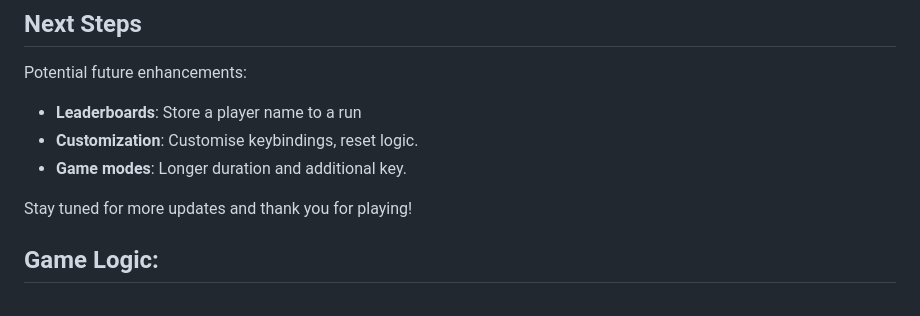
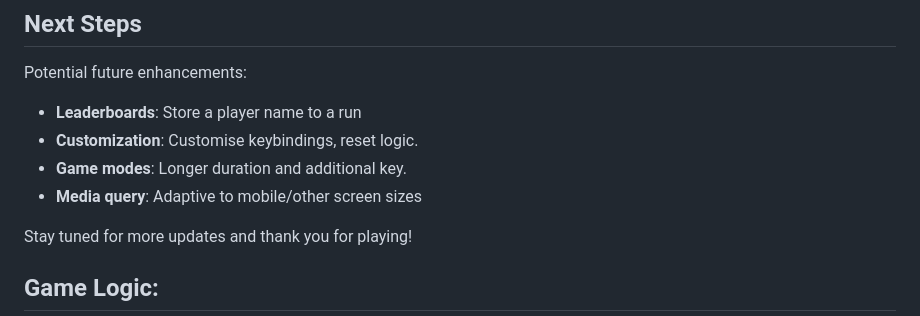
Before and after one commit to ehdahm/pet-the-ket, a Markdown page: README.md, the part around the change. Drawn GitHub-style.

```diff
--- a/README.md
+++ b/README.md
@@ -38,6 +38,7 @@ Potential future enhancements:
 - **Leaderboards**: Store a player name to a run
 - **Customization**: Customise keybindings, reset logic.
 - **Game modes**: Longer duration and additional key.
+- **Media query**: Adaptive to mobile/other screen sizes
 
 Stay tuned for more updates and thank you for playing!
 
```
